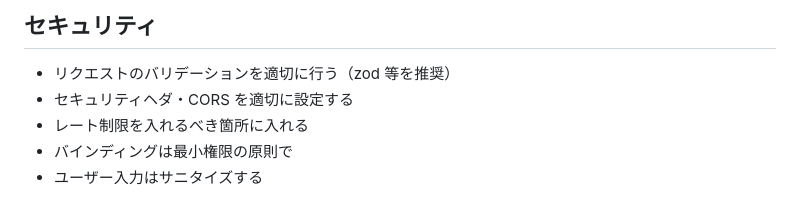
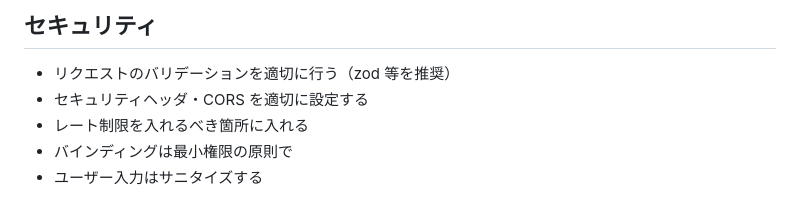
Before and after one commit to MasatoraAtarashi/html-hosting-myself, a Markdown page: .hermes.md, the part around the change. Drawn GitHub-style.

```diff
--- a/.hermes.md
+++ b/.hermes.md
@@ -52,7 +52,7 @@
 ## セキュリティ
 
 - リクエストのバリデーションを適切に行う（zod 等を推奨）
-- セキュリティヘダ・CORS を適切に設定する
+- セキュリティヘッダ・CORS を適切に設定する
 - レート制限を入れるべき箇所に入れる
 - バインディングは最小権限の原則で
 - ユーザー入力はサニタイズする
```
Also changed, not shown: .junie/AGENTS.md (+1 -1 lines).
